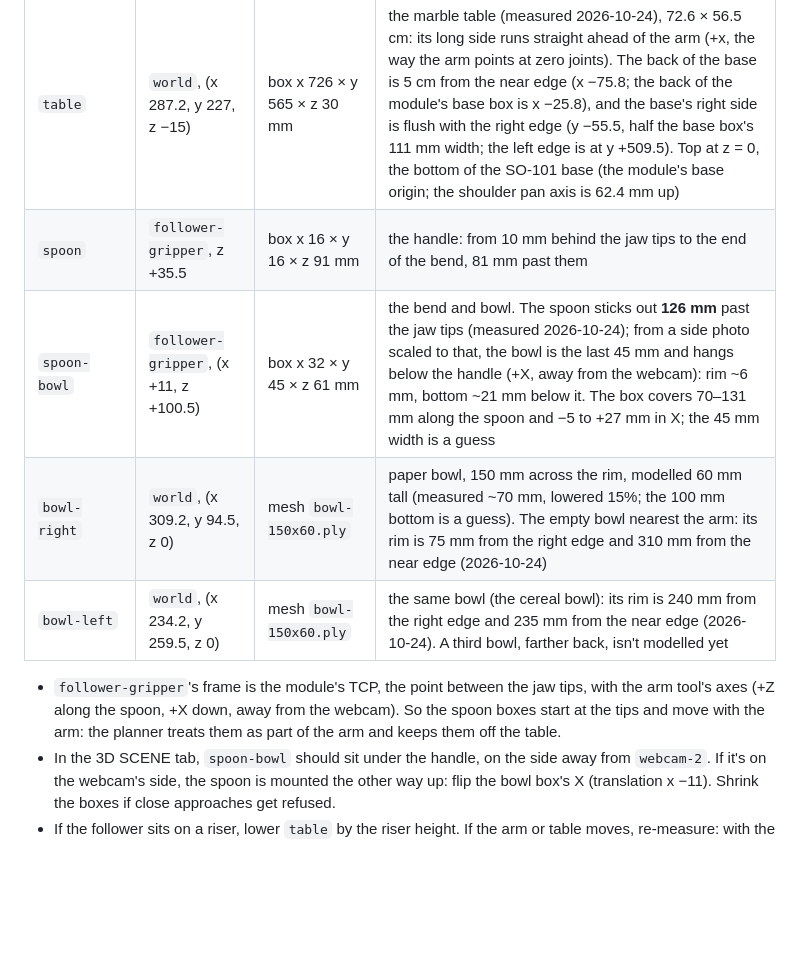
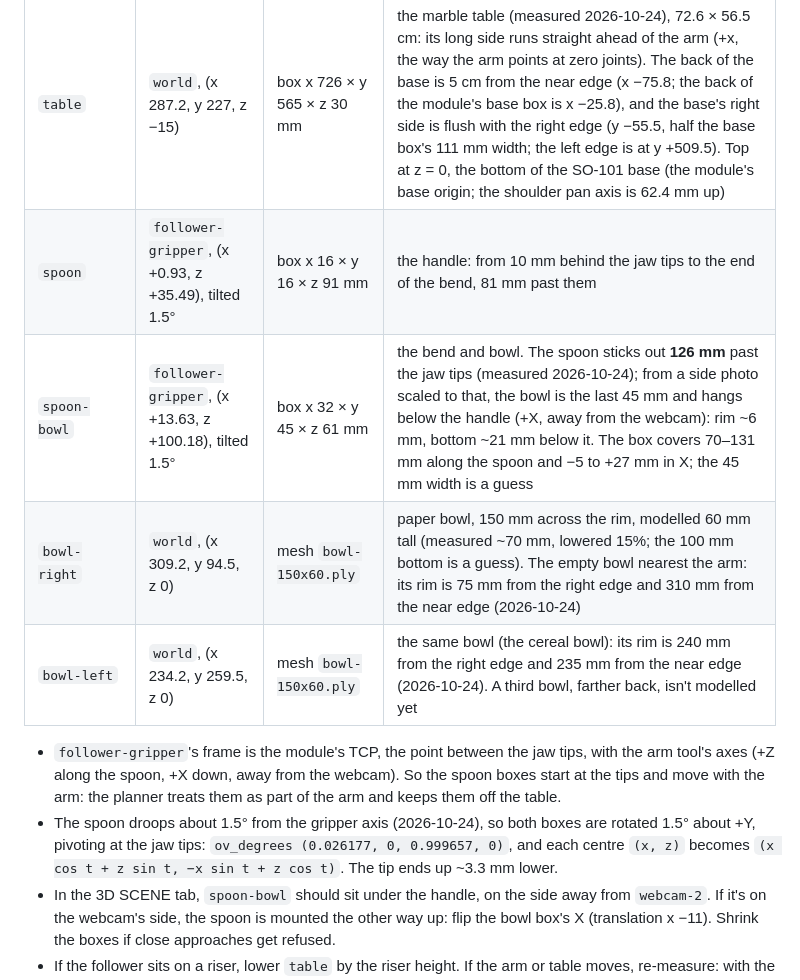
Before and after one commit to Wafleem/assistive-feeding-arm, a Markdown page: docs/SO101_SETUP.md, the part around the change. GitHub-like rendering; blank space fills up the shorter version.

Commit message:
Spoon boxes tilted 1.5 degrees down from the gripper axis
The spoon droops slightly in the jaw. Both spoon boxes are rotated 1.5
degrees about +Y (toward +X, the bowl side), pivoting at the jaw tips.
Live on orin-dev-kit (2026-10-24).

Co-Authored-By: Claude Opus 5.5 <noreply@anthropic.com>
(cherry picked from commit a728d877845c150569ef18c3367c0f881a6adf2a)

```diff
--- a/docs/SO101_SETUP.md
+++ b/docs/SO101_SETUP.md
@@ -133,14 +133,17 @@ Viewing detections:
 | Component | Parent | Geometry | Why |
 |---|---|---|---|
 | `table` | `world`, (x 287.2, y 227, z −15) | box x 726 × y 565 × z 30 mm | the marble table (measured 2026-10-24), 72.6 × 56.5 cm: its long side runs straight ahead of the arm (+x, the way the arm points at zero joints). The back of the base is 5 cm from the near edge (x −75.8; the back of the module's base box is x −25.8), and the base's right side is flush with the right edge (y −55.5, half the base box's 111 mm width; the left edge is at y +509.5). Top at z = 0, the bottom of the SO-101 base (the module's base origin; the shoulder pan axis is 62.4 mm up) |
-| `spoon` | `follower-gripper`, z +35.5 | box x 16 × y 16 × z 91 mm | the handle: from 10 mm behind the jaw tips to the end of the bend, 81 mm past them |
-| `spoon-bowl` | `follower-gripper`, (x +11, z +100.5) | box x 32 × y 45 × z 61 mm | the bend and bowl. The spoon sticks out **126 mm** past the jaw tips (measured 2026-10-24); from a side photo scaled to that, the bowl is the last 45 mm and hangs below the handle (+X, away from the webcam): rim ~6 mm, bottom ~21 mm below it. The box covers 70–131 mm along the spoon and −5 to +27 mm in X; the 45 mm width is a guess |
+| `spoon` | `follower-gripper`, (x +0.93, z +35.49), tilted 1.5° | box x 16 × y 16 × z 91 mm | the handle: from 10 mm behind the jaw tips to the end of the bend, 81 mm past them |
+| `spoon-bowl` | `follower-gripper`, (x +13.63, z +100.18), tilted 1.5° | box x 32 × y 45 × z 61 mm | the bend and bowl. The spoon sticks out **126 mm** past the jaw tips (measured 2026-10-24); from a side photo scaled to that, the bowl is the last 45 mm and hangs below the handle (+X, away from the webcam): rim ~6 mm, bottom ~21 mm below it. The box covers 70–131 mm along the spoon and −5 to +27 mm in X; the 45 mm width is a guess |
 | `bowl-right` | `world`, (x 309.2, y 94.5, z 0) | mesh `bowl-150x60.ply` | paper bowl, 150 mm across the rim, modelled 60 mm tall (measured ~70 mm, lowered 15%; the 100 mm bottom is a guess). The empty bowl nearest the arm: its rim is 75 mm from the right edge and 310 mm from the near edge (2026-10-24) |
 | `bowl-left` | `world`, (x 234.2, y 259.5, z 0) | mesh `bowl-150x60.ply` | the same bowl (the cereal bowl): its rim is 240 mm from the right edge and 235 mm from the near edge (2026-10-24). A third bowl, farther back, isn't modelled yet |
 
 - `follower-gripper`'s frame is the module's TCP, the point between the jaw tips, with the arm
   tool's axes (+Z along the spoon, +X down, away from the webcam). So the spoon boxes start at the
   tips and move with the arm: the planner treats them as part of the arm and keeps them off the table.
+- The spoon droops about 1.5° from the gripper axis (2026-10-24), so both boxes are rotated 1.5°
+  about +Y, pivoting at the jaw tips: `ov_degrees (0.026177, 0, 0.999657, 0)`, and each centre
+  `(x, z)` becomes `(x cos t + z sin t, −x sin t + z cos t)`. The tip ends up ~3.3 mm lower.
 - In the 3D SCENE tab, `spoon-bowl` should sit under the handle, on the side away from `webcam-2`.
   If it's on the webcam's side, the spoon is mounted the other way up: flip the bowl box's X
   (translation x −11). Shrink the boxes if close approaches get refused.
```
